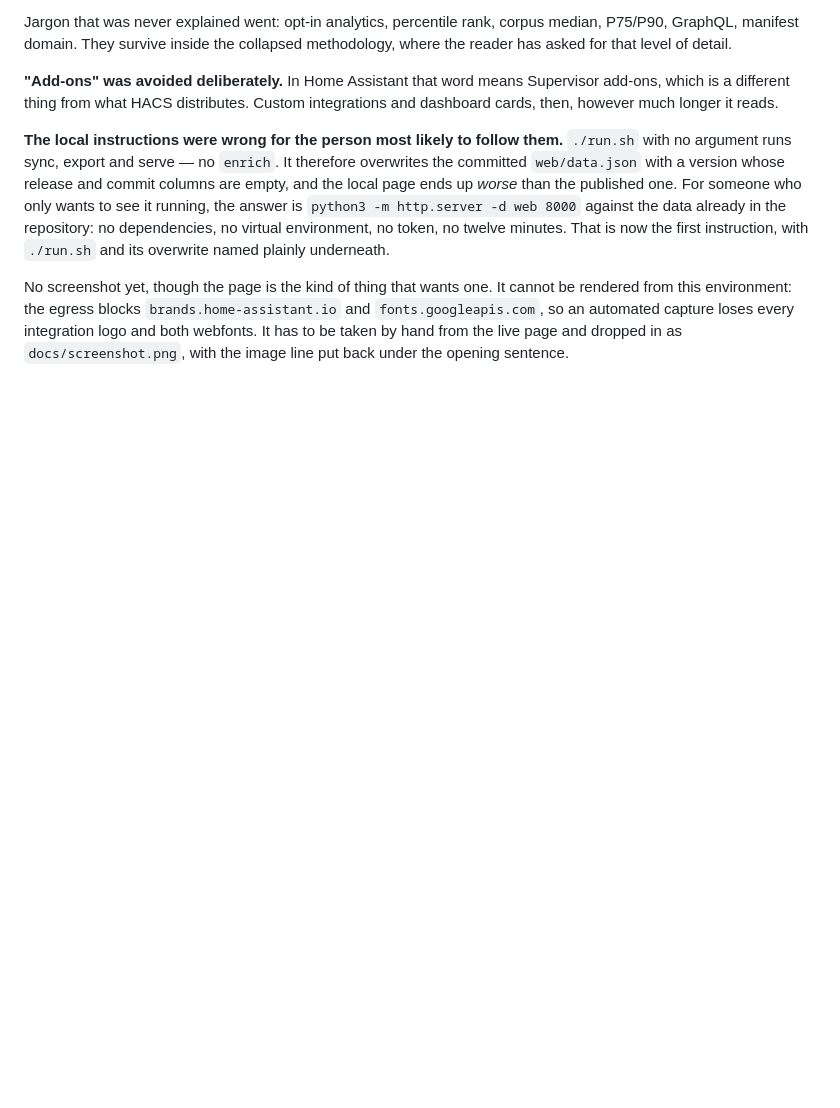
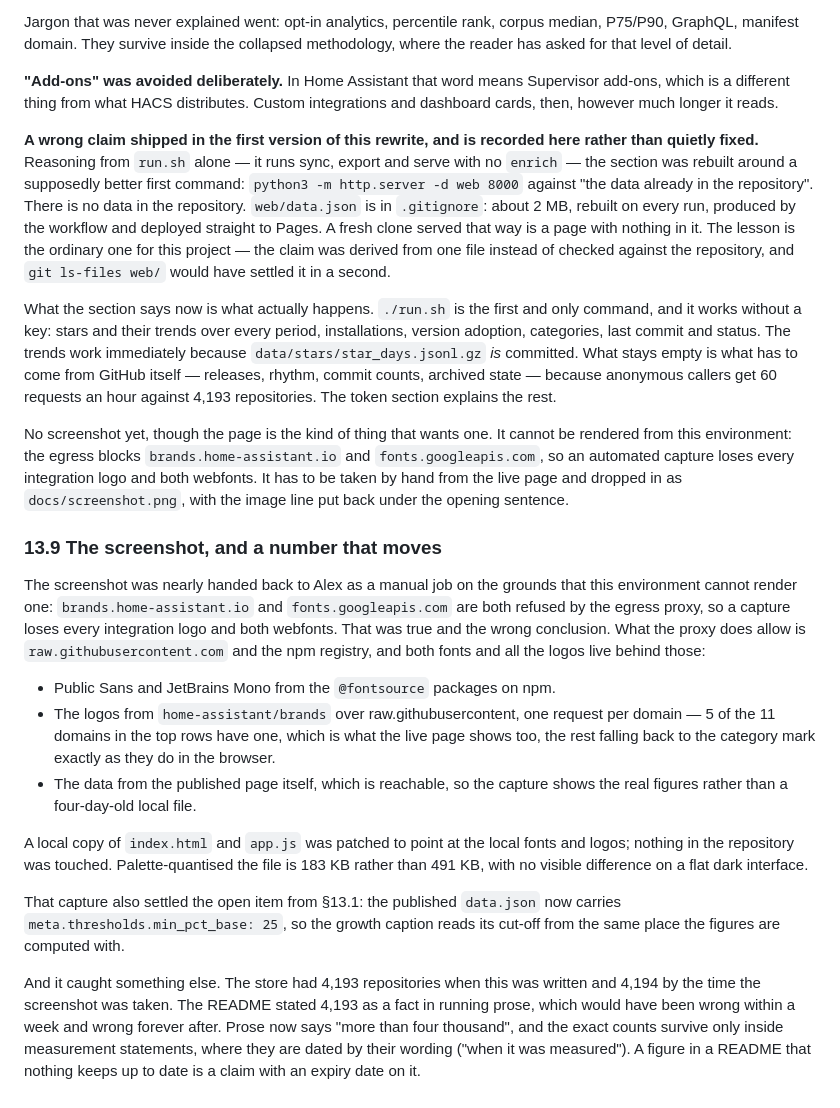
Before and after one commit to TheSoulrester/hacs-trends, a Markdown page: PLAN.md, the part around the change. Drawn GitHub-style; blank space fills up the shorter version.

```diff
--- a/PLAN.md
+++ b/PLAN.md
@@ -910,16 +910,57 @@ the reader has asked for that level of detail.
 add-ons, which is a different thing from what HACS distributes. Custom integrations and
 dashboard cards, then, however much longer it reads.
 
-**The local instructions were wrong for the person most likely to follow them.** `./run.sh`
-with no argument runs sync, export and serve — no `enrich`. It therefore overwrites the
-committed `web/data.json` with a version whose release and commit columns are empty, and
-the local page ends up *worse* than the published one. For someone who only wants to see
-it running, the answer is `python3 -m http.server -d web 8000` against the data already in
-the repository: no dependencies, no virtual environment, no token, no twelve minutes. That
-is now the first instruction, with `./run.sh` and its overwrite named plainly underneath.
+**A wrong claim shipped in the first version of this rewrite, and is recorded here rather
+than quietly fixed.** Reasoning from `run.sh` alone — it runs sync, export and serve with
+no `enrich` — the section was rebuilt around a supposedly better first command:
+`python3 -m http.server -d web 8000` against "the data already in the repository". There is
+no data in the repository. `web/data.json` is in `.gitignore`: about 2 MB, rebuilt on every
+run, produced by the workflow and deployed straight to Pages. A fresh clone served that way
+is a page with nothing in it. The lesson is the ordinary one for this project — the claim
+was derived from one file instead of checked against the repository, and `git ls-files web/`
+would have settled it in a second.
+
+What the section says now is what actually happens. `./run.sh` is the first and only
+command, and it works without a key: stars and their trends over every period,
+installations, version adoption, categories, last commit and status. The trends work
+immediately because `data/stars/star_days.jsonl.gz` *is* committed. What stays empty is
+what has to come from GitHub itself — releases, rhythm, commit counts, archived state —
+because anonymous callers get 60 requests an hour against 4,193 repositories. The token
+section explains the rest.
 
 No screenshot yet, though the page is the kind of thing that wants one. It cannot be
 rendered from this environment: the egress blocks `brands.home-assistant.io` and
 `fonts.googleapis.com`, so an automated capture loses every integration logo and both
 webfonts. It has to be taken by hand from the live page and dropped in as
 `docs/screenshot.png`, with the image line put back under the opening sentence.
+
+### 13.9 The screenshot, and a number that moves
+
+The screenshot was nearly handed back to Alex as a manual job on the grounds that this
+environment cannot render one: `brands.home-assistant.io` and `fonts.googleapis.com` are
+both refused by the egress proxy, so a capture loses every integration logo and both
+webfonts. That was true and the wrong conclusion. What the proxy does allow is
+`raw.githubusercontent.com` and the npm registry, and both fonts and all the logos live
+behind those:
+
+- Public Sans and JetBrains Mono from the `@fontsource` packages on npm.
+- The logos from `home-assistant/brands` over raw.githubusercontent, one request per
+  domain — 5 of the 11 domains in the top rows have one, which is what the live page shows
+  too, the rest falling back to the category mark exactly as they do in the browser.
+- The data from the published page itself, which is reachable, so the capture shows the
+  real figures rather than a four-day-old local file.
+
+A local copy of `index.html` and `app.js` was patched to point at the local fonts and
+logos; nothing in the repository was touched. Palette-quantised the file is 183 KB rather
+than 491 KB, with no visible difference on a flat dark interface.
+
+That capture also settled the open item from §13.1: the published `data.json` now carries
+`meta.thresholds.min_pct_base: 25`, so the growth caption reads its cut-off from the same
+place the figures are computed with.
+
+And it caught something else. The store had 4,193 repositories when this was written and
+4,194 by the time the screenshot was taken. The README stated 4,193 as a fact in running
+prose, which would have been wrong within a week and wrong forever after. Prose now says
+"more than four thousand", and the exact counts survive only inside measurement statements,
+where they are dated by their wording ("when it was measured"). A figure in a README that
+nothing keeps up to date is a claim with an expiry date on it.
```
Also changed, not shown: README.md (+26 -25 lines), docs/screenshot.png (added).
